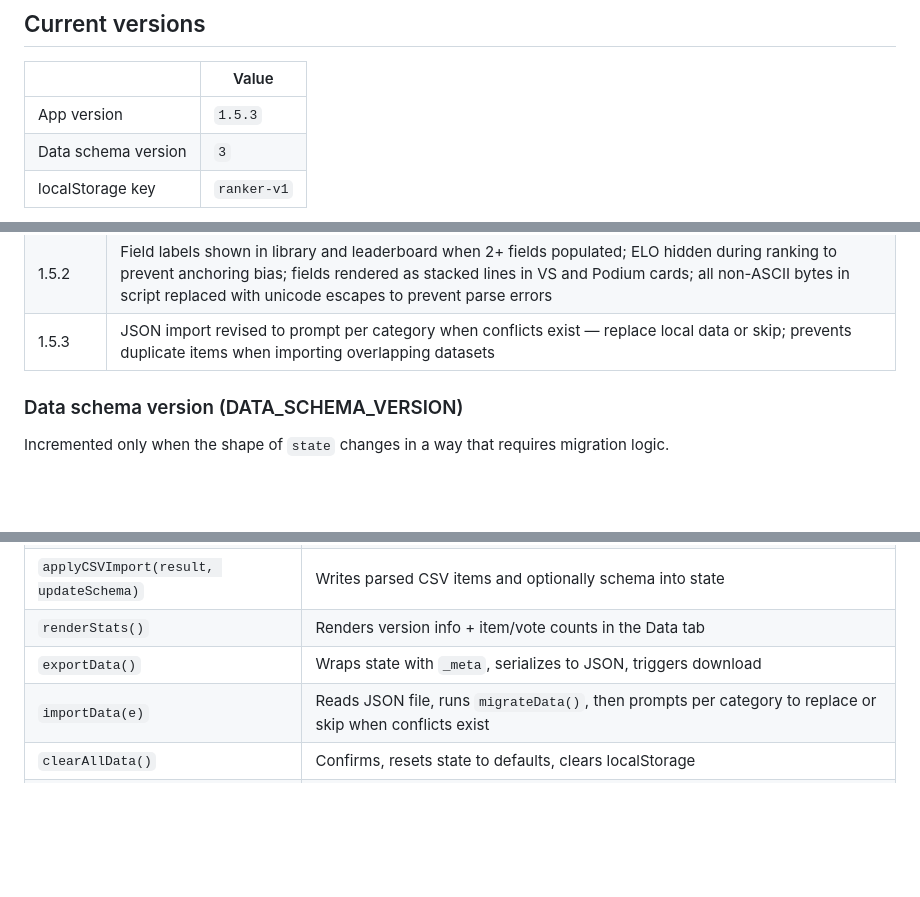
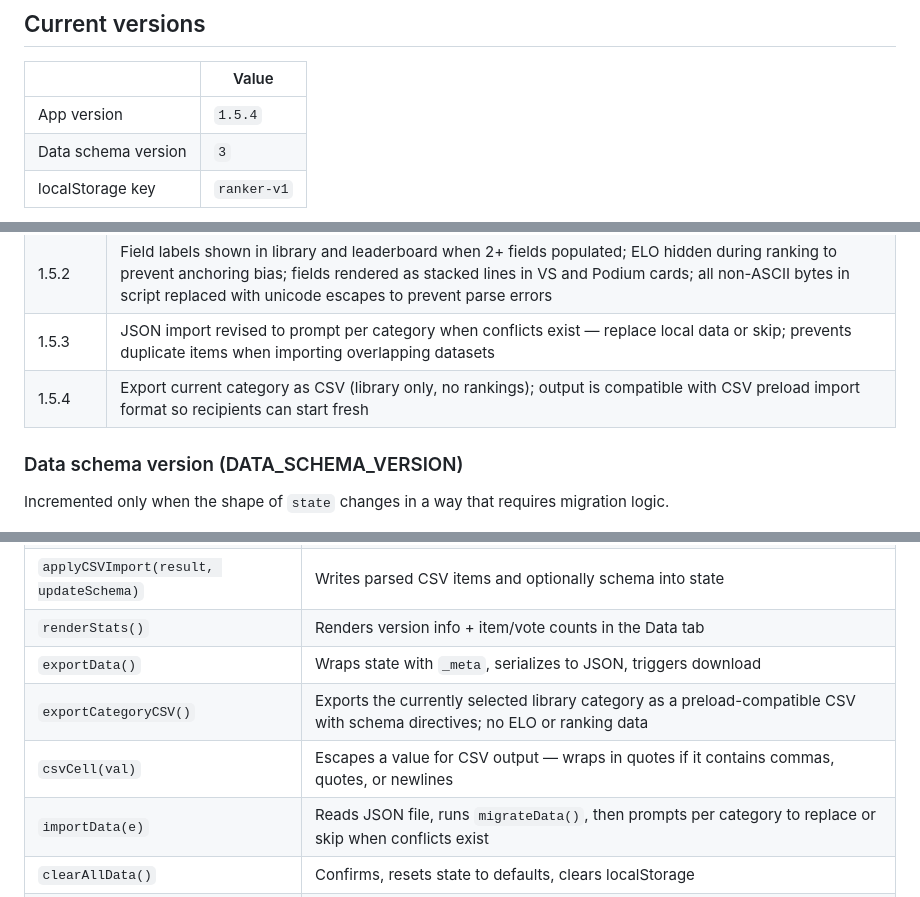
Before and after one commit to wujo635/standalone-ranker, a Markdown page: ARCHITECTURE.md, 3 parts joined by grey strips. Drawn GitHub-style; blank space fills up the shorter version.

```diff
--- a/ARCHITECTURE.md
+++ b/ARCHITECTURE.md
@@ -14,7 +14,7 @@ Open `ranker.html` in any modern browser. That's it.
 
 | | Value |
 |---|---|
-| App version | `1.5.3` |
+| App version | `1.5.4` |
 | Data schema version | `3` |
 | localStorage key | `ranker-v1` |
 
@@ -43,6 +43,7 @@ Follows semantic versioning: `major.minor.patch`
 | 1.5.1 | Bug fix: `migrateData()` was unconditionally running v1 migration on every load, corrupting `item.fields`; fixed to check for existing fields first; `_meta` now stamped after migration so future loads skip correctly |
 | 1.5.2 | Field labels shown in library and leaderboard when 2+ fields populated; ELO hidden during ranking to prevent anchoring bias; fields rendered as stacked lines in VS and Podium cards; all non-ASCII bytes in script replaced with unicode escapes to prevent parse errors |
 | 1.5.3 | JSON import revised to prompt per category when conflicts exist — replace local data or skip; prevents duplicate items when importing overlapping datasets |
+| 1.5.4 | Export current category as CSV (library only, no rankings); output is compatible with CSV preload import format so recipients can start fresh |
 
 ### Data schema version (DATA_SCHEMA_VERSION)
 
@@ -314,6 +317,8 @@ Tab switching is handled by `switchTab(id)`, which toggles `.active` on both nav
 | `applyCSVImport(result, updateSchema)` | Writes parsed CSV items and optionally schema into state |
 | `renderStats()` | Renders version info + item/vote counts in the Data tab |
 | `exportData()` | Wraps state with `_meta`, serializes to JSON, triggers download |
+| `exportCategoryCSV()` | Exports the currently selected library category as a preload-compatible CSV with schema directives; no ELO or ranking data |
+| `csvCell(val)` | Escapes a value for CSV output — wraps in quotes if it contains commas, quotes, or newlines |
 | `importData(e)` | Reads JSON file, runs `migrateData()`, then prompts per category to replace or skip when conflicts exist |
 | `clearAllData()` | Confirms, resets state to defaults, clears localStorage |
 | `uid()` | Generates a short collision-resistant ID |
```
Also changed, not shown: other parts of ARCHITECTURE.md (+3 -0 lines).
